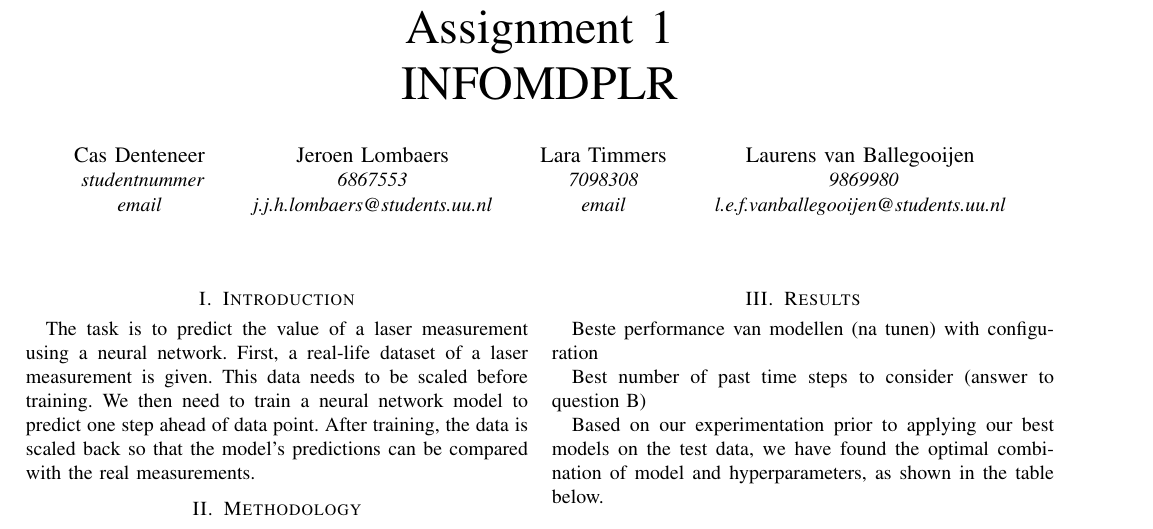
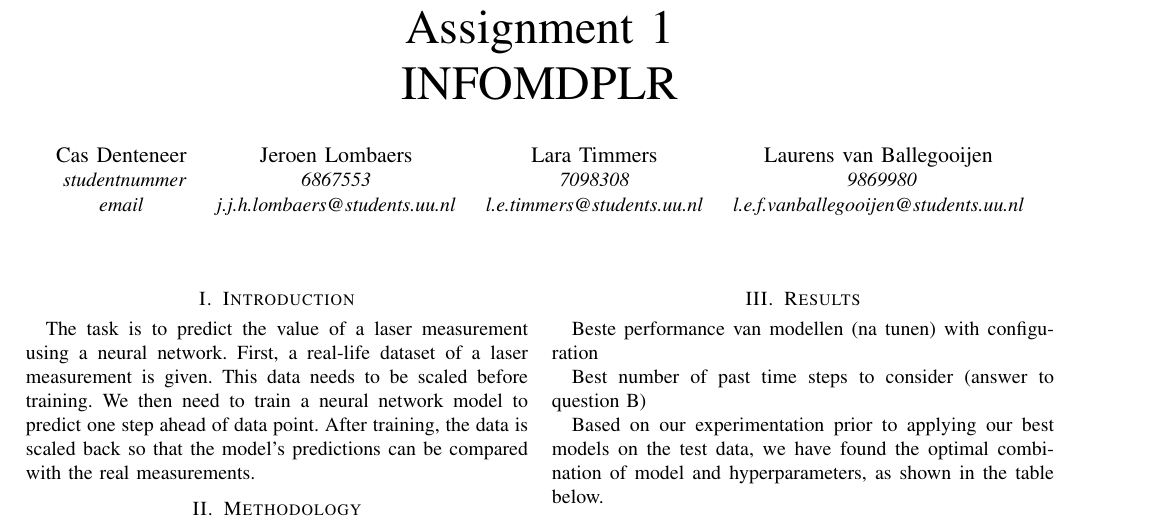
Before and after one commit to letimrgb/DeepLearning, a LaTeX paper (latex/main.tex): part of page 1 of 2, cut so that both start at the same text. Compiled offline with pdfLaTeX; a missing font is replaced by an installed copy or a similar font; a LaTeX package or settings file that is missing is left out.

Commit message:
Update main.tex

```diff
--- a/latex/main.tex
+++ b/latex/main.tex
@@ -23,7 +23,7 @@
 	\IEEEauthorblockN{Lara Timmers}
 	\IEEEauthorblockA{
 		\textit{7098308} \\
-		\textit{email}}
+		\textit{l.e.timmers@students.uu.nl}}
 	\and
 	\IEEEauthorblockN{Laurens van Ballegooijen}
 	\IEEEauthorblockA{
```
